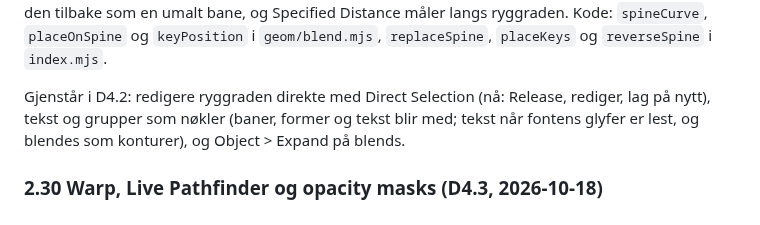
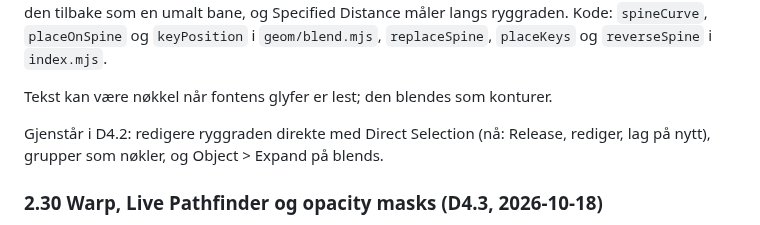
Before and after one commit to sirbull/modCut, a Markdown page: docs/draw/STATUS.md, the part around the change. Rendered like a GitHub page.

Commit message:
Docs: blend keys wording
Co-Authored-By: Claude Opus 5.5 <noreply@anthropic.com>
Claude-Session: https://claude.ai/code/session_01471h3LjftEQKfg8Y9u1hCk

```diff
--- a/docs/draw/STATUS.md
+++ b/docs/draw/STATUS.md
@@ -685,9 +685,10 @@ to Back snur ryggraden sammen med stablingen, Release gir den tilbake som en uma
 langs ryggraden. Kode: `spineCurve`, `placeOnSpine` og `keyPosition` i `geom/blend.mjs`, `replaceSpine`,
 `placeKeys` og `reverseSpine` i `index.mjs`.
 
-Gjenstår i D4.2: redigere ryggraden direkte med Direct Selection (nå: Release, rediger, lag på nytt), tekst og
-grupper som nøkler (baner, former og tekst blir med; tekst når fontens glyfer er lest, og blendes som konturer),
-og Object > Expand på blends.
+Tekst kan være nøkkel når fontens glyfer er lest; den blendes som konturer.
+
+Gjenstår i D4.2: redigere ryggraden direkte med Direct Selection (nå: Release, rediger, lag på nytt), grupper som
+nøkler, og Object > Expand på blends.
 
 ### 2.30 Warp, Live Pathfinder og opacity masks (D4.3, 2026-10-18)
 
```
